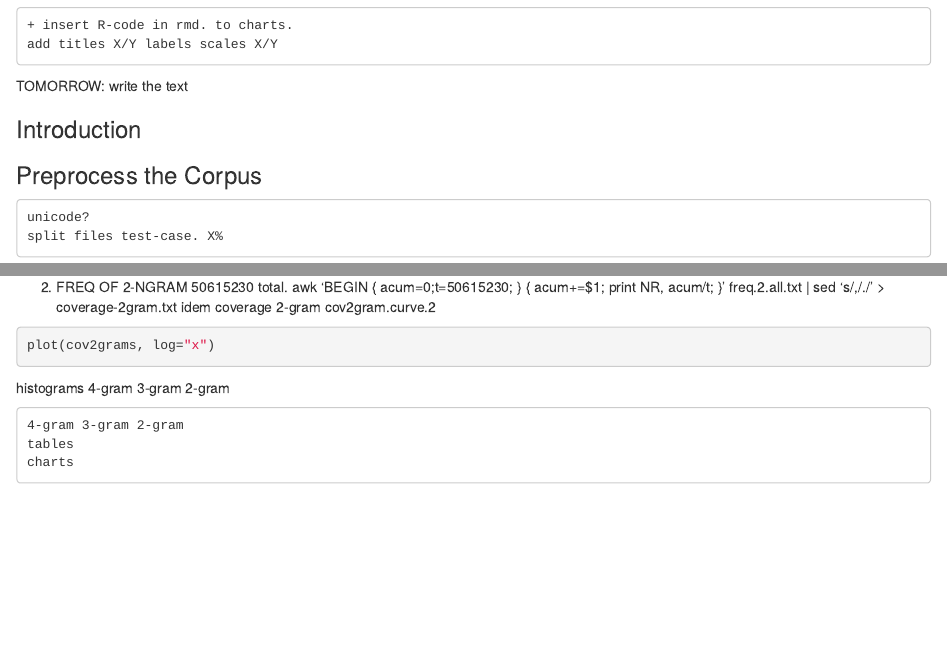
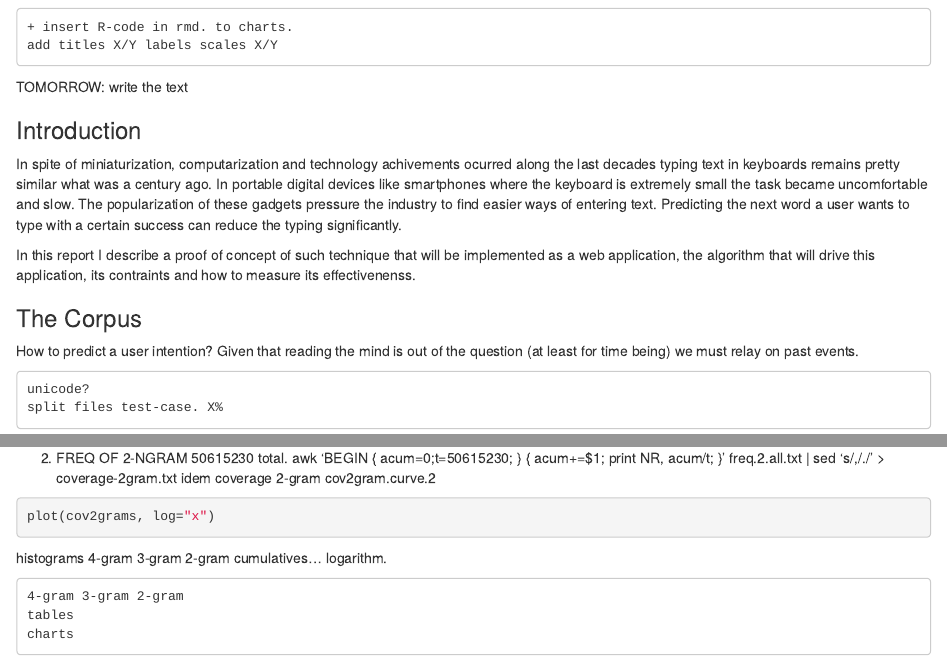
Before and after one commit to hfoffani/letmeguess, an R Markdown document (textprediction.Rmd): the page in a window 1100 px wide, from 210 px down before the commit and from 180 px down after it, so that both start at the same text, and a second part further down, joined at a grey line. Rendered offline with R 4.5, knitr and Pandoc, with nearby package versions; the code chunks are not run, so their results and figures are left out.

Commit message:
Introduction.

```diff
--- a/textprediction.Rmd
+++ b/textprediction.Rmd
@@ -23,8 +23,16 @@ TOMORROW:
 
 ### Introduction
 
+In spite of miniaturization, computarization and technology achivements ocurred along the last decades typing text in keyboards remains pretty similar what was a century ago. In portable digital devices like smartphones where the keyboard is extremely small the task became uncomfortable and slow. The popularization of these gadgets pressure the industry to find easier ways of entering text. Predicting the next word a user wants to type with a certain success can reduce the typing significantly.
 
-### Preprocess the Corpus
+In this report I describe a proof of concept of such technique that will be implemented as a web application, the algorithm that will drive this application, its contraints and how to measure its effectivenenss.
+
+
+### The Corpus
+
+How to predict a user intention? Given that reading the mind is out of the question (at least for time being) we must relay on past events.
+
+
     unicode?
     split files test-case. X%
 
@@ -120,6 +128,7 @@ plot(cov2grams, log="x")
 
 
 histograms 4-gram 3-gram 2-gram
+cumulatives... logarithm.
 
     4-gram 3-gram 2-gram
     tables
```
Also changed, not shown: textprediction.Rmd (2 more changed lines).
